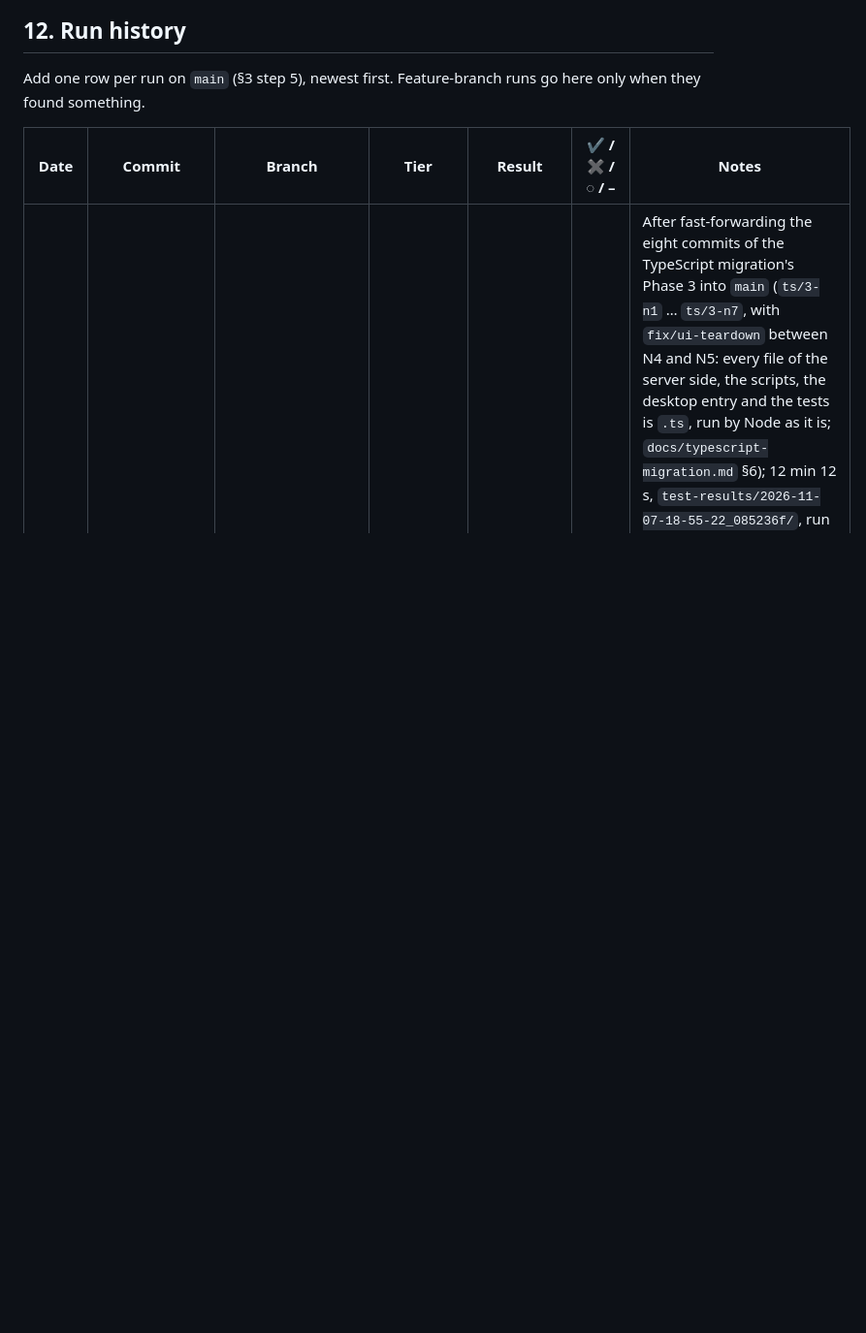
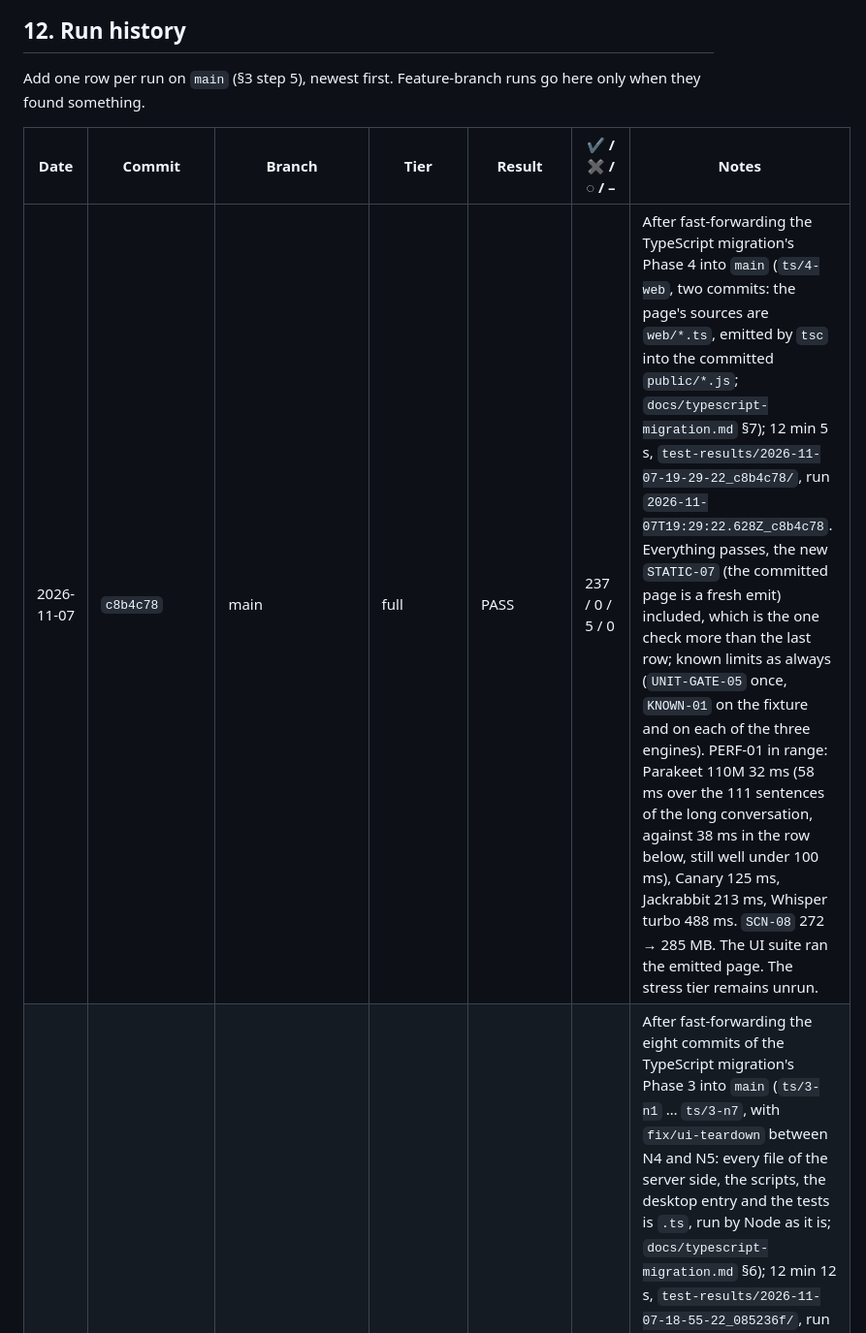
Before and after one commit to Denis-Feier/local-word-transcriptor, a Markdown page: TESTING.md, the part around the change. Shown at 97% size. Rendered like a GitHub page; blank space fills up the shorter version.

```diff
--- a/TESTING.md
+++ b/TESTING.md
@@ -699,6 +699,7 @@ Add one row per run on `main` (§3 step 5), newest first. Feature-branch runs go
 
 | Date | Commit | Branch | Tier | Result | ✔ / ✖ / ◌ / – | Notes |
 |---|---|---|---|---|---|---|
+| 2026-11-07 | `c8b4c78` | main | full | PASS | 237 / 0 / 5 / 0 | After fast-forwarding the TypeScript migration's Phase 4 into `main` (`ts/4-web`, two commits: the page's sources are `web/*.ts`, emitted by `tsc` into the committed `public/*.js`; `docs/typescript-migration.md` §7); 12 min 5 s, `test-results/2026-11-07-19-29-22_c8b4c78/`, run `2026-11-07T19:29:22.628Z_c8b4c78`. Everything passes, the new `STATIC-07` (the committed page is a fresh emit) included, which is the one check more than the last row; known limits as always (`UNIT-GATE-05` once, `KNOWN-01` on the fixture and on each of the three engines). PERF-01 in range: Parakeet 110M 32 ms (58 ms over the 111 sentences of the long conversation, against 38 ms in the row below, still well under 100 ms), Canary 125 ms, Jackrabbit 213 ms, Whisper turbo 488 ms. `SCN-08` 272 → 285 MB. The UI suite ran the emitted page. The stress tier remains unrun. |
 | 2026-11-07 | `085236f` | main | full | PASS | 236 / 0 / 5 / 0 | After fast-forwarding the eight commits of the TypeScript migration's Phase 3 into `main` (`ts/3-n1` … `ts/3-n7`, with `fix/ui-teardown` between N4 and N5: every file of the server side, the scripts, the desktop entry and the tests is `.ts`, run by Node as it is; `docs/typescript-migration.md` §6); 12 min 12 s, `test-results/2026-11-07-18-55-22_085236f/`, run `2026-11-07T18:55:22.723Z_085236f`. Everything passes; known limits as always (`UNIT-GATE-05` once, `KNOWN-01` on the fixture and on each of the three engines). PERF-01 in range: Parakeet 110M 32 ms (38 ms over the 111 sentences of the long conversation), Canary 127 ms, Jackrabbit 222 ms, Whisper turbo 487 ms. `SCN-08` 277 → 291 MB. `STATIC-01` parses the 9 JavaScript files left and `STATIC-06` the 43 `.ts` files. The UI suite's teardown, bounded on 2026-11-07 (§13), ended cleanly in its first full tier since the fix. The stress tier remains unrun. |
 | 2026-11-07 | `2a5af97` + N4 (uncommitted) | ts/3-n4 | full | FAIL (teardown), then PASS | 176 / 1 / 5 / 0, then 60 / 0 / 0 / 0 | The gate of the TypeScript migration's N4 (`lib/session.ts`, `server.ts`; `docs/typescript-migration.md` §6), `test-results/2026-11-07-17-58-39_2a5af97/`. **The UI suite hung in its teardown a second time**, exactly as on 2026-11-06 (above): all 60 checks passed, the last at 20:03, then no tally; killed at its 10-minute limit (`UI-RUN` ✖), so its 60 checks are missing from the tally and the one failure is the kill. Every other suite passed, the three engines and the long conversation included; known limits as always. The UI suite alone, right after, with the same code (`test-results/2026-11-07-18-19-18_2a5af97/`): 60 / 0 / 0 / 0 in 120 s. Of the awaits in the suite's `finally`, `stop()` is bounded and the two stand-ins' `close()` are not (an `http.Server.close()` answers once every connection has ended): fixed in the next commit (§13), which also makes the teardown log each step. |
 | 2026-11-07 | `1541a37` | main | full | PASS | 236 / 0 / 5 / 0 | After fast-forwarding the twelve Phase 2 batches of the TypeScript migration into `main` (`ts/2-n1` … `ts/2-n8` with the three page batches between N7 and N8: JSDoc types on every file, `checkJs` in the three tsc projects; `docs/typescript-migration.md` §5); 12 min 7 s, `test-results/2026-11-07-16-44-14_1541a37/`, run `2026-11-07T16:44:14.399Z_1541a37`, on AC power, kept awake by caffeinate. Everything passes; known limits as always (`UNIT-GATE-05` once, `KNOWN-01` on the fixture and on each of the three engines). PERF-01 in range: Parakeet 110M 31 ms (35 ms over the 111 sentences of the long conversation), Canary 129 ms, Jackrabbit 211 ms, Whisper turbo 489 ms. `SCN-08` 244 → 265 MB. `STATIC-06` checks the three projects (53 files for `STATIC-01`). The stress tier remains unrun. |
```
Also changed, not shown: docs/typescript-migration.md (+2 -1 lines).
